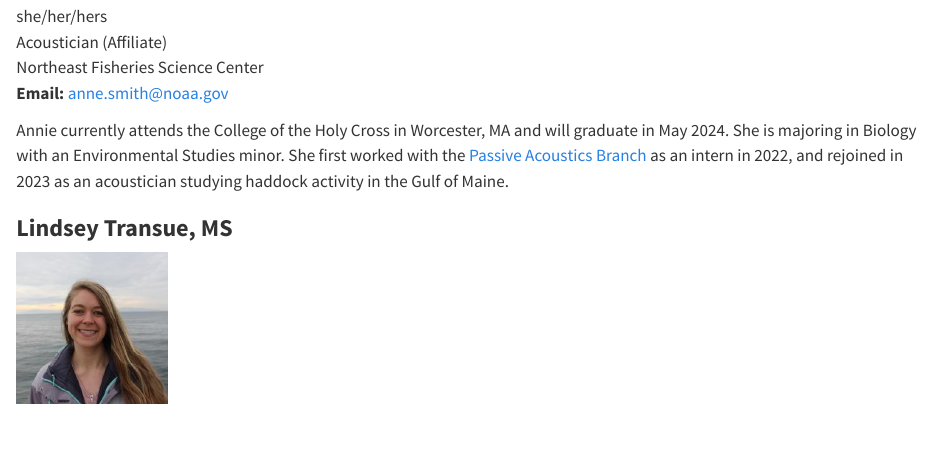
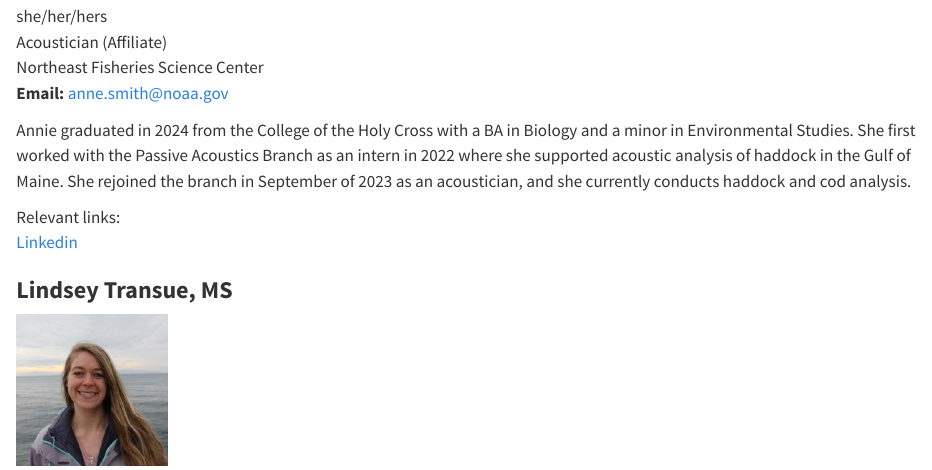
Before and after one commit to NEFSC/NEFSC_PAB_lab_manual, a Quarto document (content/LabManagement/Team_member_bios.qmd): the page in a window 1100 px wide, from 9280 px down. Rendered offline with R 4.5, knitr and Pandoc in place of Quarto, with nearby package versions.

Commit message:
Updated bio: Anne

```diff
--- a/content/LabManagement/Team_member_bios.qmd
+++ b/content/LabManagement/Team_member_bios.qmd
@@ -232,7 +232,11 @@ Acoustician (Affiliate)\
 Northeast Fisheries Science Center\
 **Email:** [anne.smith\@noaa.gov](mailto:anne.smith@noaa.gov)
 
-Annie currently attends the College of the Holy Cross in Worcester, MA and will graduate in May 2024. She is majoring in Biology with an Environmental Studies minor. She first worked with the [Passive Acoustics Branch](https://www.fisheries.noaa.gov/new-england-mid-atlantic/endangered-species-conservation/passive-acoustic-research-atlantic-ocean) as an intern in 2022, and rejoined in 2023 as an acoustician studying haddock activity in the Gulf of Maine.
+Annie graduated in 2024 from the College of the Holy Cross with a BA in Biology and a minor in Environmental Studies. She first worked with the Passive Acoustics Branch as an intern in 2022 where she supported acoustic analysis of haddock in the Gulf of Maine. She rejoined the branch in September of 2023 as an acoustician, and she currently conducts haddock and cod analysis.
+
+Relevant links:\
+[Linkedin](https://www.linkedin.com/in/anne-smith-b78765223?lipi=urn%3Ali%3Apage%3Ad_flagship3_profile_view_base%3Bkxs0Lv0FQBmTFXSNHNe28g%3D%3D)\
+
 
 ### **Lindsey Transue, MS**
 ![](/figs/Bio_pics/Lindsey.png){width=150}\
```
Also changed, not shown: figs/Bio_pics/Anne.2.jpg (added), figs/Bio_pics/Anne.jpg (added), figs/Bio_pics/Anne.png (deleted), figs/Onboarding images/parking.PNG (added), figs/Onboarding images/parking_screenshot.PNG (added), figs/Onboarding images/server screenshot.PNG (added), figs/Spec_images/Anthropogenic/Pile_driving.png (added), figs/Spec_images/Environmental/Rain_spec2.png (added), figs/Spec_images/Environmental/earthquake_spec.png (added), figs/Spec_images/Environmental/quiet_ocean.png (added), figs/Spec_images/Environmental/thunder.png (added), figs/Spec_images/Fish/Haddock_spec.PNG, content/LabManagement/Team_member_bios.qmd (2 more changed lines), 3 other files.
